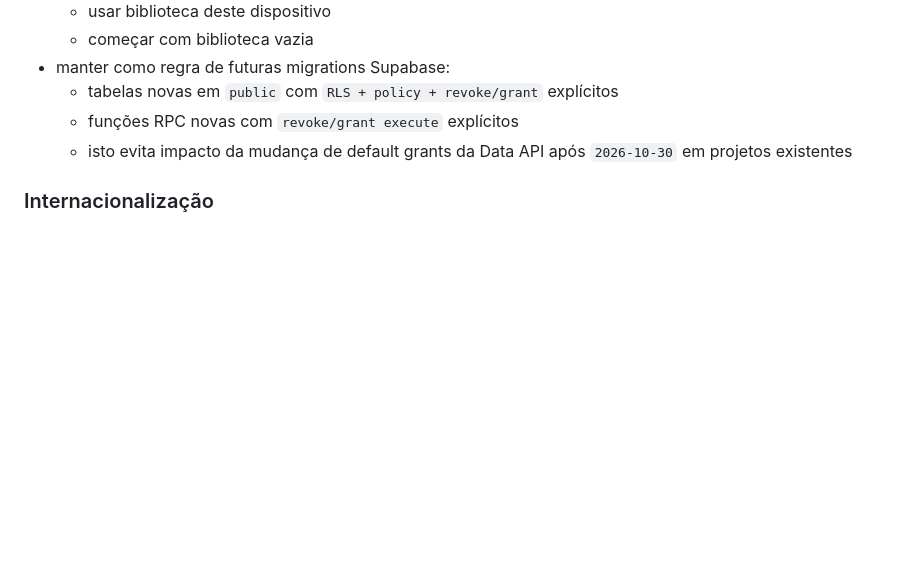
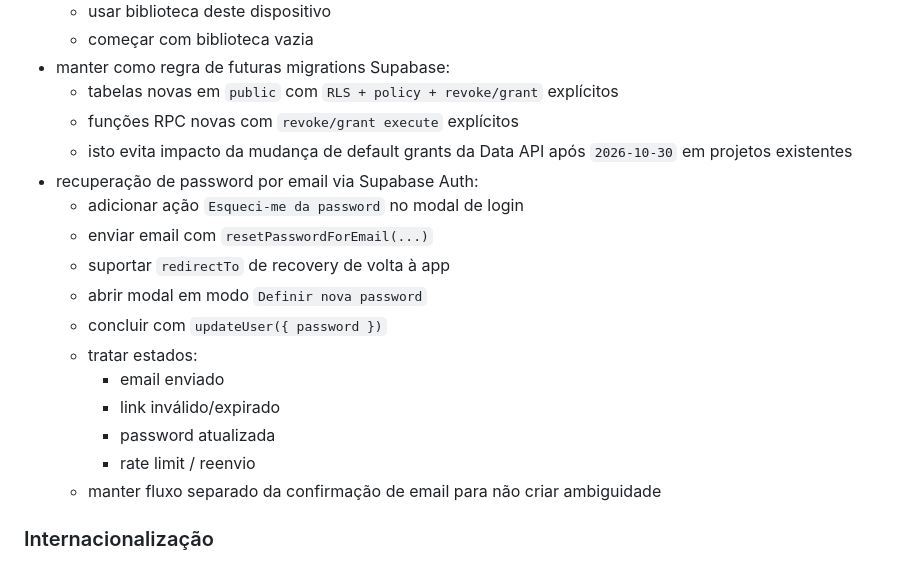
Before and after one commit to majoroka/seriesbd, a Markdown page: EXECUTION_PLAN.md, the part around the change. Rendered like a GitHub page; blank space fills up the shorter version.

Commit message:
Update EXECUTION_PLAN.md
docs(auth): add forgot-password recovery flow to future backlog

```diff
--- a/EXECUTION_PLAN.md
+++ b/EXECUTION_PLAN.md
@@ -477,6 +477,18 @@ Só avançar se:
   - tabelas novas em `public` com `RLS + policy + revoke/grant` explícitos
   - funções RPC novas com `revoke/grant execute` explícitos
   - isto evita impacto da mudança de default grants da Data API após `2026-10-30` em projetos existentes
+- recuperação de password por email via Supabase Auth:
+  - adicionar ação `Esqueci-me da password` no modal de login
+  - enviar email com `resetPasswordForEmail(...)`
+  - suportar `redirectTo` de recovery de volta à app
+  - abrir modal em modo `Definir nova password`
+  - concluir com `updateUser({ password })`
+  - tratar estados:
+    - email enviado
+    - link inválido/expirado
+    - password atualizada
+    - rate limit / reenvio
+  - manter fluxo separado da confirmação de email para não criar ambiguidade
 
 ### Internacionalização
 
```
